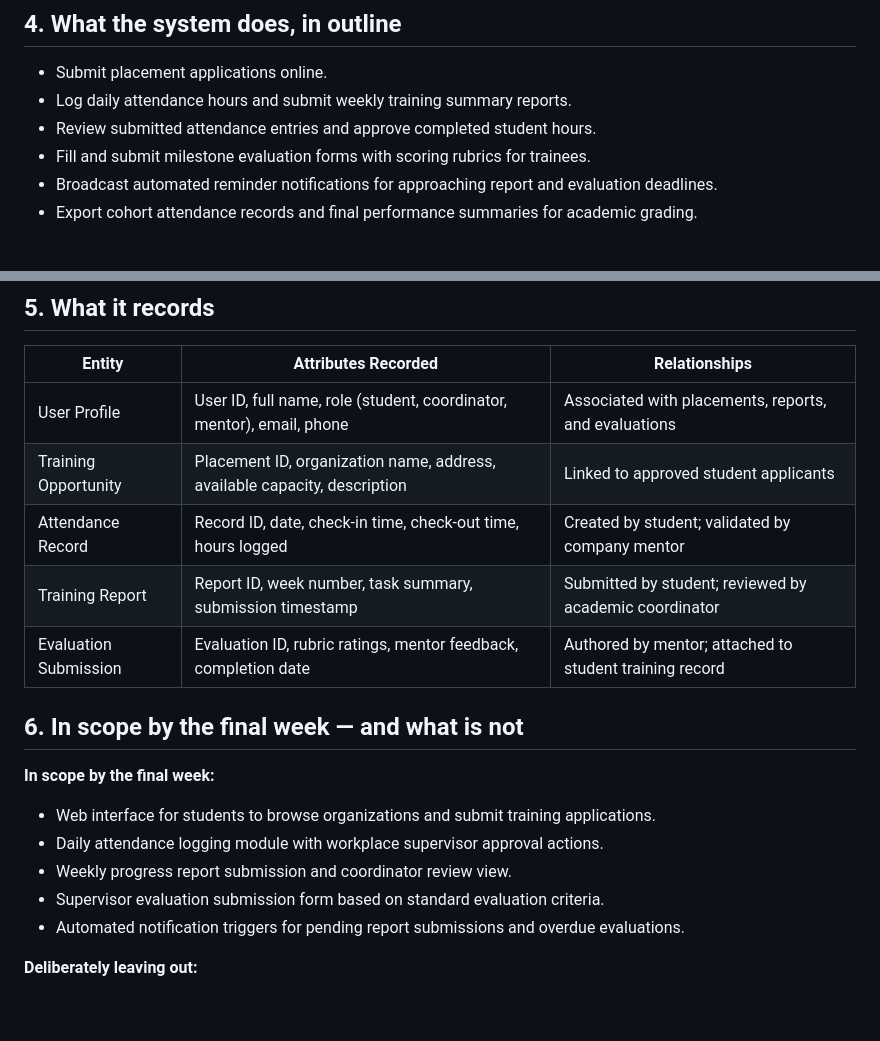
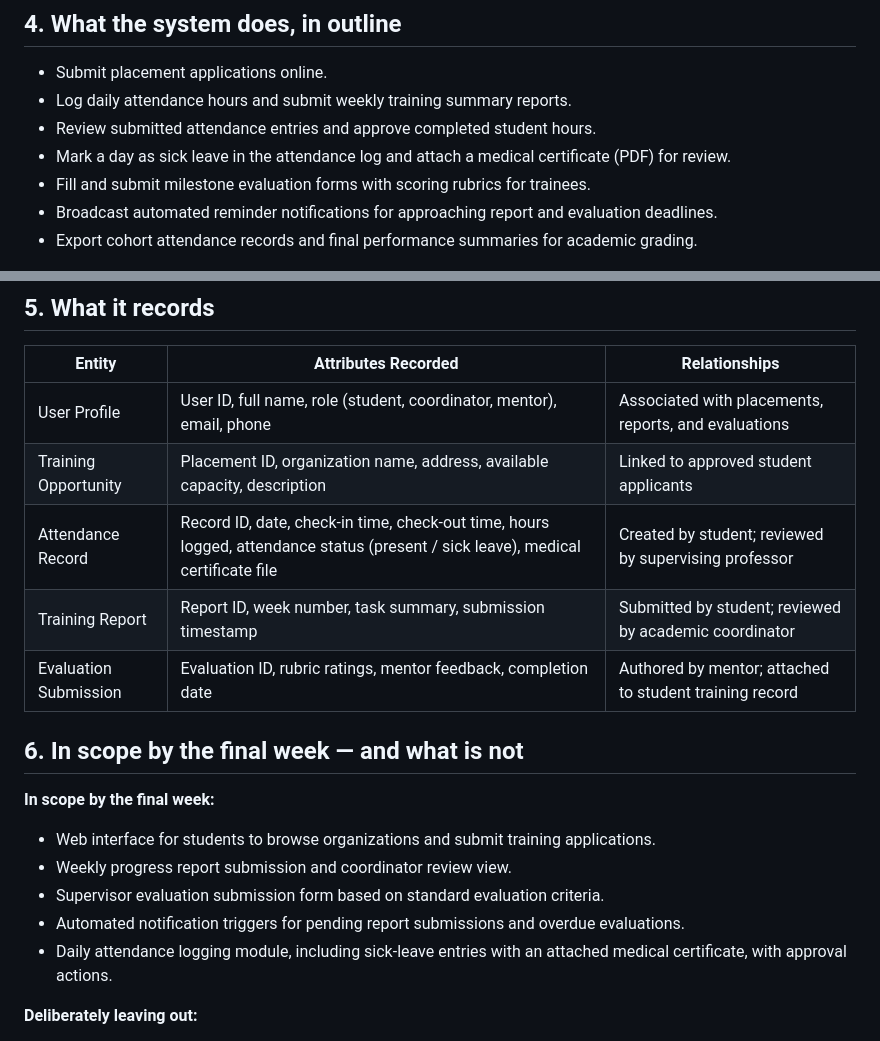
Before and after one commit to isom472-fall2026/team5, a Markdown page: docs/proposal.md, 2 parts joined by grey strips. GitHub-like rendering; blank space fills up the shorter version.

```diff
--- a/docs/proposal.md
+++ b/docs/proposal.md
@@ -20,6 +20,7 @@ Grade approvals for training completion are finalized within forty-eight hours o
 * Submit placement applications online.
 * Log daily attendance hours and submit weekly training summary reports.
 * Review submitted attendance entries and approve completed student hours.
+*  Mark a day as sick leave in the attendance log and attach a medical certificate (PDF) for review.
 * Fill and submit milestone evaluation forms with scoring rubrics for trainees.
 * Broadcast automated reminder notifications for approaching report and evaluation deadlines.
 * Export cohort attendance records and final performance summaries for academic grading.
@@ -31,7 +32,7 @@ Grade approvals for training completion are finalized within forty-eight hours o
 |---|---|---|
 | User Profile | User ID, full name, role (student, coordinator, mentor), email, phone | Associated with placements, reports, and evaluations |
 | Training Opportunity | Placement ID, organization name, address, available capacity, description | Linked to approved student applicants |
-| Attendance Record | Record ID, date, check-in time, check-out time, hours logged | Created by student; validated by company mentor |
+| Attendance Record | Record ID, date, check-in time, check-out time, hours logged, attendance status (present / sick leave), medical certificate file | Created  by student; reviewed by supervising professor |
 | Training Report | Report ID, week number, task summary, submission timestamp | Submitted by student; reviewed by academic coordinator |
 | Evaluation Submission | Evaluation ID, rubric ratings, mentor feedback, completion date | Authored by mentor; attached to student training record |
 
@@ -39,10 +40,10 @@ Grade approvals for training completion are finalized within forty-eight hours o
 
 **In scope by the final week:**
 * Web interface for students to browse organizations and submit training applications.
-* Daily attendance logging module with workplace supervisor approval actions.
 * Weekly progress report submission and coordinator review view.
 * Supervisor evaluation submission form based on standard evaluation criteria.
 * Automated notification triggers for pending report submissions and overdue evaluations.
+* Daily attendance logging module, including sick-leave entries with an attached medical certificate, with approval actions.
 
 **Deliberately leaving out:**
 * Native mobile applications for iOS or Android.
```
